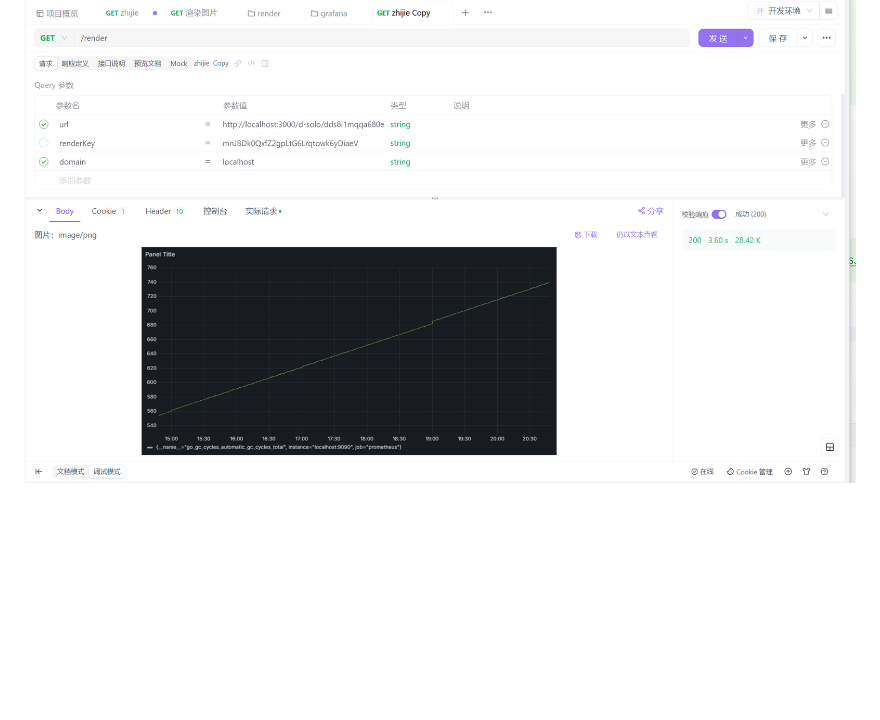
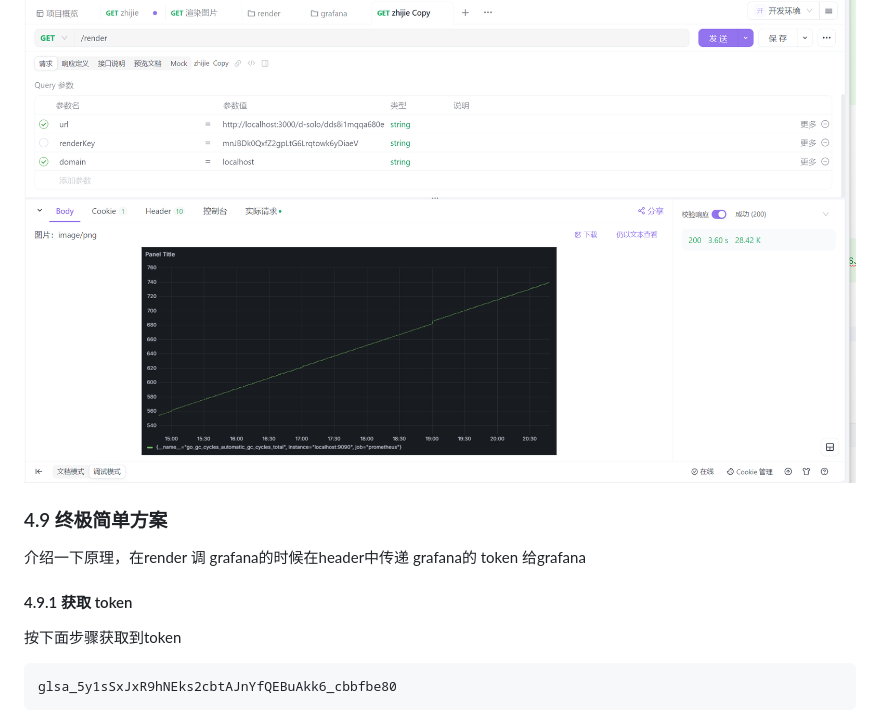
Before and after one commit to adgai/codeman, a Markdown page: posts/如何独立部署grafana图片渲染服务.md, the part around the change printed below. GitHub-like rendering; blank space fills up the shorter version.

````diff
--- a/posts/如何独立部署grafana图片渲染服务.md
+++ b/posts/如何独立部署grafana图片渲染服务.md
@@ -273,3 +273,17 @@ curl --location --request GET
 ```
 
 ![](./assets/如何独立部署grafana图片渲染服务-1721566099553.png)
+
+### 4.9 终极简单方案
+
+介绍一下原理，在render 调 grafana的时候在header中传递 grafana的 token 给grafana
+
+#### 4.9.1 获取 token
+
+按下面步骤获取到token
+
+```js
+glsa_5y1sSxJxR9hNEks2cbtAJnYfQEBuAkk6_cbbfbe80
+```
+
+
````
Also changed, not shown: other parts of posts/如何独立部署grafana图片渲染服务.md (+56 -2 lines), posts/assets/如何独立部署grafana图片渲染服务-1721738917271.png (added), posts/assets/如何独立部署grafana图片渲染服务-1721738966451.png (added), posts/assets/如何独立部署grafana图片渲染服务-1721738995671.png (added), posts/assets/如何独立部署grafana图片渲染服务-1721739016871.png (added), posts/assets/如何独立部署grafana图片渲染服务-1721739036979.png (added), posts/assets/如何独立部署grafana图片渲染服务-1721739661564.png (added).
